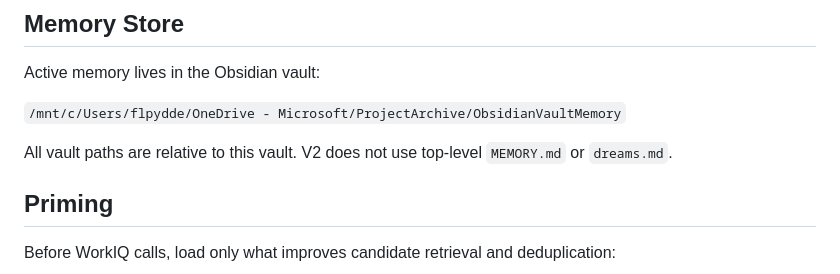
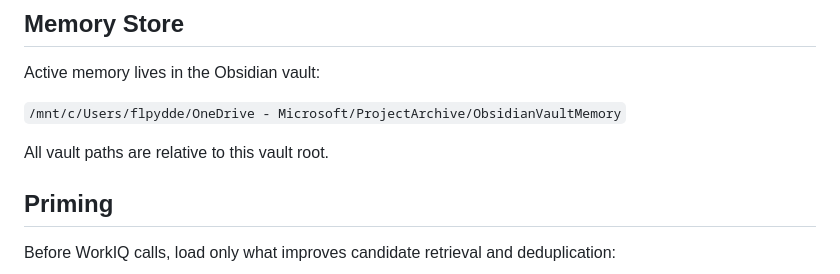
Before and after one commit to FlorianPydde/PersoMemory, a Markdown page: skills/memory-sweep/SKILL.md, the part around the change. Rendered like a GitHub page.

```diff
--- a/skills/memory-sweep/SKILL.md
+++ b/skills/memory-sweep/SKILL.md
@@ -19,7 +19,7 @@ Active memory lives in the Obsidian vault:
 
 `/mnt/c/Users/flpydde/OneDrive - Microsoft/ProjectArchive/ObsidianVaultMemory`
 
-All vault paths are relative to this vault. V2 does not use top-level `MEMORY.md` or `dreams.md`.
+All vault paths are relative to this vault root.
 
 ## Priming
 
```
Also changed, not shown: skills/memory-maintenance/SKILL.md (+1 -1 lines).
